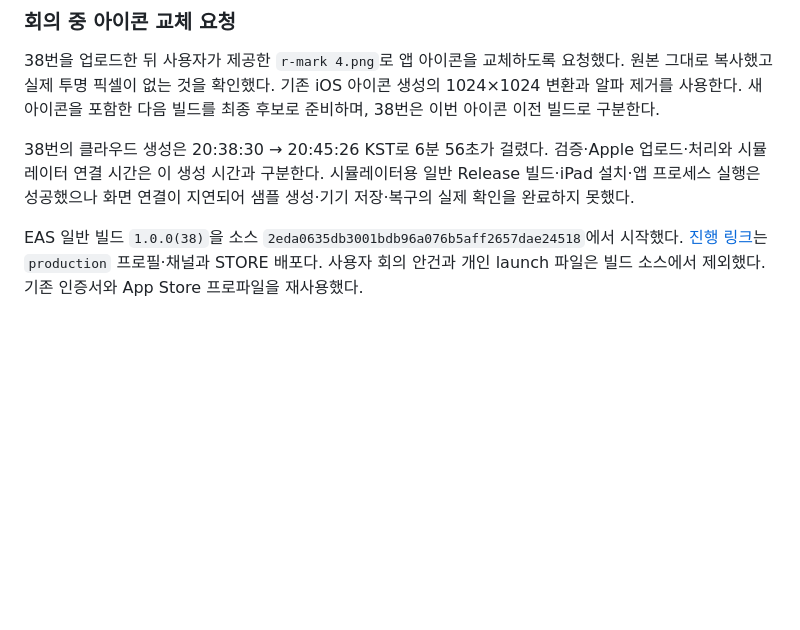
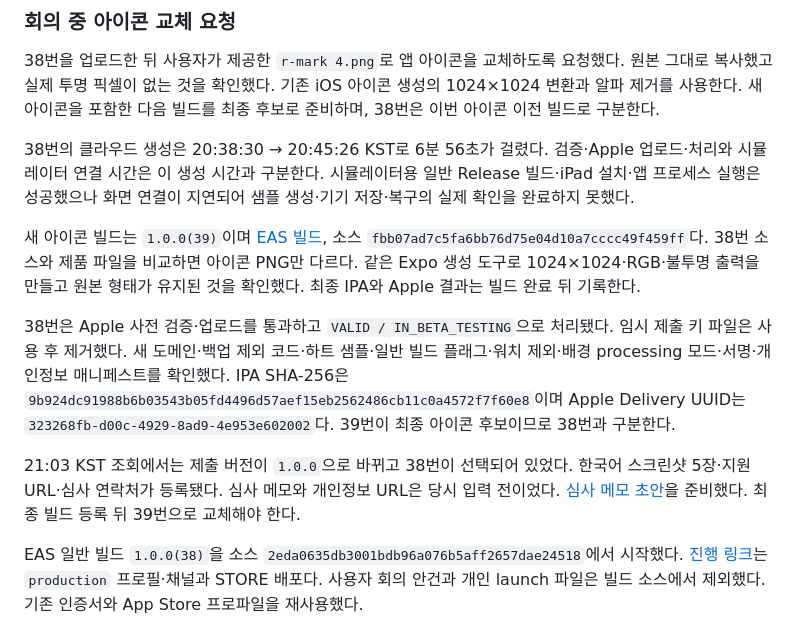
Before and after one commit to everyware-ie/run-mechuri, a Markdown page: docs/ops/app-store-release-2026-10-13.md, the part around the change. Rendered like a GitHub page; blank space fills up the shorter version.

Commit message:
docs(release): 38번 처리 결과와 새 아이콘 제출 메모 정리

```diff
--- a/docs/ops/app-store-release-2026-10-13.md
+++ b/docs/ops/app-store-release-2026-10-13.md
@@ -27,6 +27,12 @@ PR #110의 최종 커밋 CI는 통과했지만, [머지 후 main 실행](https:/
 
 38번의 클라우드 생성은 20:38:30 → 20:45:26 KST로 6분 56초가 걸렸다. 검증·Apple 업로드·처리와 시뮬레이터 연결 시간은 이 생성 시간과 구분한다. 시뮬레이터용 일반 Release 빌드·iPad 설치·앱 프로세스 실행은 성공했으나 화면 연결이 지연되어 샘플 생성·기기 저장·복구의 실제 확인을 완료하지 못했다.
 
+새 아이콘 빌드는 `1.0.0(39)`이며 [EAS 빌드](https://expo.dev/accounts/team-mechuri/projects/mechuri/builds/37019a4c-ab91-4b1d-a8d5-591a934bb09f), 소스 `fbb07ad7c5fa6bb76d75e04d10a7cccc49f459ff`다. 38번 소스와 제품 파일을 비교하면 아이콘 PNG만 다르다. 같은 Expo 생성 도구로 1024×1024·RGB·불투명 출력을 만들고 원본 형태가 유지된 것을 확인했다. 최종 IPA와 Apple 결과는 빌드 완료 뒤 기록한다.
+
+38번은 Apple 사전 검증·업로드를 통과하고 `VALID / IN_BETA_TESTING`으로 처리됐다. 임시 제출 키 파일은 사용 후 제거했다. 새 도메인·백업 제외 코드·하트 샘플·일반 빌드 플래그·워치 제외·배경 processing 모드·서명·개인정보 매니페스트를 확인했다. IPA SHA-256은 `9b924dc91988b6b03543b05fd4496d57aef15eb2562486cb11c0a4572f7f60e8`이며 Apple Delivery UUID는 `323268fb-d00c-4929-8ad9-4e953e602002`다. 39번이 최종 아이콘 후보이므로 38번과 구분한다.
+
+21:03 KST 조회에서는 제출 버전이 `1.0.0`으로 바뀌고 38번이 선택되어 있었다. 한국어 스크린샷 5장·지원 URL·심사 연락처가 등록됐다. 심사 메모와 개인정보 URL은 당시 입력 전이었다. [심사 메모 초안](app-store-review-notes.md)을 준비했다. 최종 빌드 등록 뒤 39번으로 교체해야 한다.
+
 EAS 일반 빌드 `1.0.0(38)`을 소스 `2eda0635db3001bdb96a076b5aff2657dae24518`에서 시작했다. [진행 링크](https://expo.dev/accounts/team-mechuri/projects/mechuri/builds/3e8481ac-0e46-4dae-bc35-f9465cff45e9)는 `production` 프로필·채널과 STORE 배포다. 사용자 회의 안건과 개인 launch 파일은 빌드 소스에서 제외했다. 기존 인증서와 App Store 프로파일을 재사용했다.
 
 공개 방침을 2026.10.13으로 갱신해 초안·결과물 정보와 38번부터의 보관 영상 백업 제외를 설명했다. FAQ·공지와 전체 보관본을 함께 반영했고 변경 이력·이전 문서 목록은 10/13 → 10/12 → 10/3 순서다. 사진 앱 및 외부 공유와 이전 백업은 별도 관리 대상으로 유지한다.
```
Also changed, not shown: docs/ops/app-store-review-notes.md (added, +25 -0 lines).
